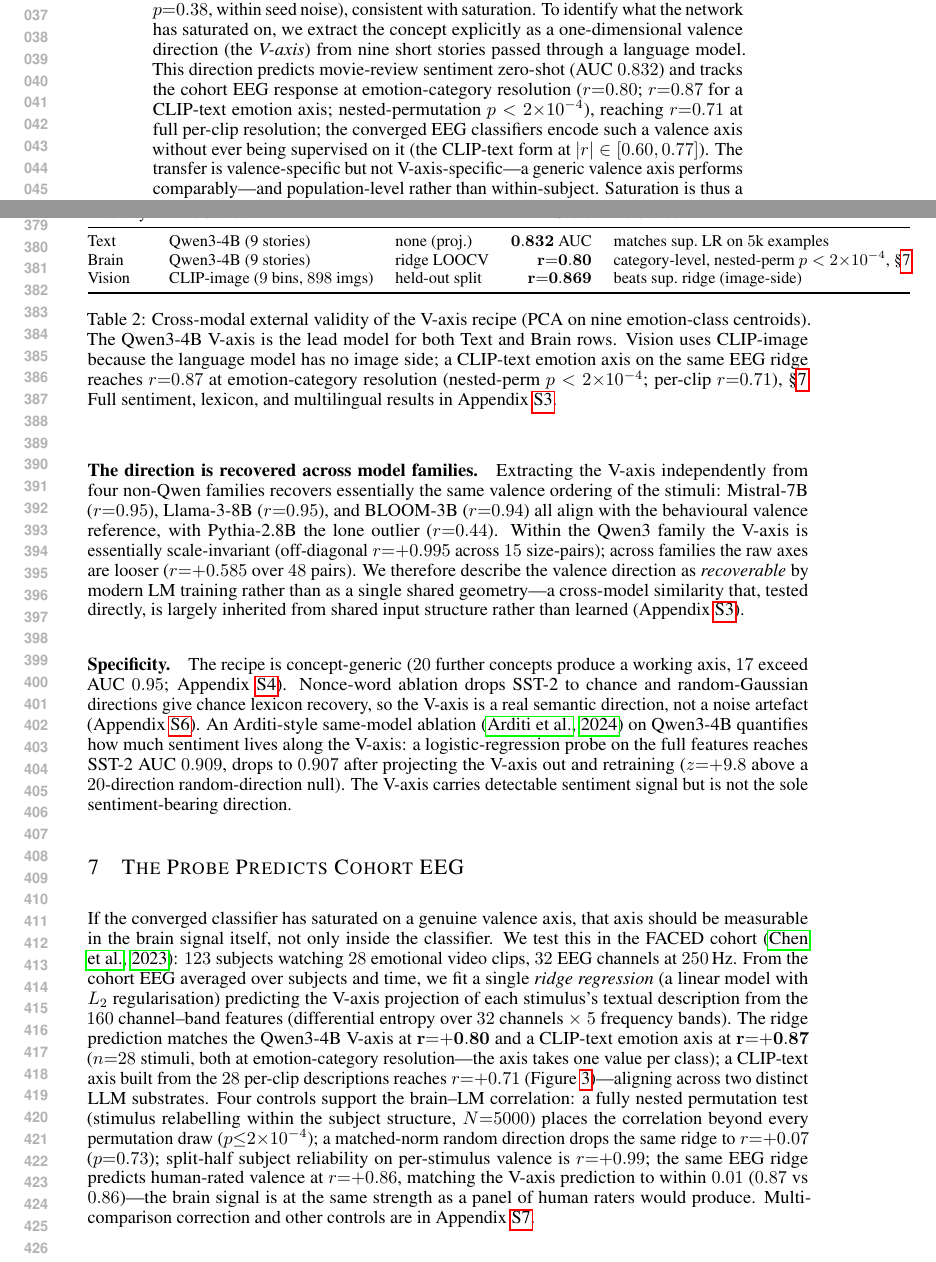
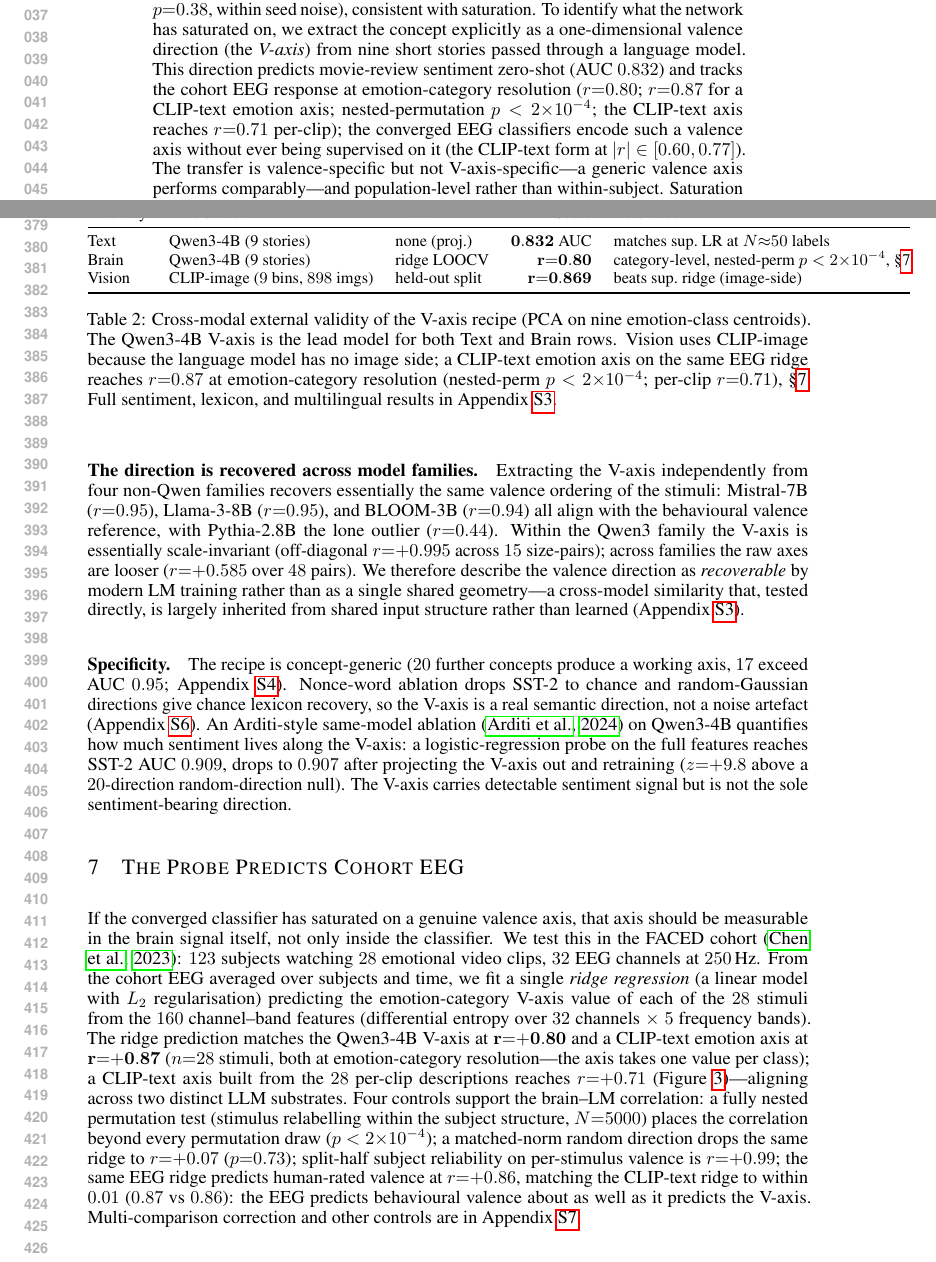
Before and after one commit to yradwan147/EEG_Emotion, a LaTeX paper (main.tex, which reads sections/00_abstract.tex, sections/03_v_axis_in_llms.tex, sections/04_v_axis_in_brain.tex): two parts of pages 1 and 8 of 35, joined at a grey line, cut so that both start at the same text. Compiled offline with pdfLaTeX.

Commit message:
Clarity-regression pass: fix figure/table consistency stragglers from the rescoping
A fresh-reader clarity workflow (4 profiles) caught page-neutral consistency issues the
rescoping missed:
- Figure 2 caption (separate \input) still framed r=0.87 as per-clip/"stimulus-level"
  with parametric p<10^-8 -> retitled "Category-level alignment", x = emotion-category
  value (one per class), r=0.87 at emotion-category resolution (nested-perm p<2e-4;
  per-clip r=0.71).
- Table 1 Text row said "matches sup. LR on 5k examples" -> "at N~50 labels" (matches
  body/intro/appendix; the 5k LR is 0.924, which 0.832 does not match).
- sec4 ridge setup reworded to the emotion-category target; "same strength as human
  raters" overclaim removed; SEED-V "(cohort r=0.59)" -> "(best cohort cell r=0.59)";
  dropped an appendix ref that had no confound content; p<=2e-4 -> p<2e-4.
- Abstract: r=0.71 now attributed to the CLIP-text axis, not the Qwen3 subject.
- Single-channel-vs-ridge 0.87/0.870 collisions disambiguated (sec6 "single-channel";
  appendix arousal table + anger paragraph -> PO3/gamma, not "cohort ridge").
- sec7: weak d=3 label 0.62 -> 0.619; "15 significant" tagged Holm-corrected.

Gate: DRIFT NONE, 0 mismatch, 497 verified. Main text 9 pages, 0 undefined refs.

Co-Authored-By: Claude Opus 4.8 <noreply@anthropic.com>
Claude-Session: https://claude.ai/code/session_01XPoKEhmPnm2amxfXYQ9W3j

```diff
--- a/sections/00_abstract.tex
+++ b/sections/00_abstract.tex
@@ -43,5 +43,5 @@
 % SEED-V~\citep{liu2022seedv} (Appendix~\ref{app:seedv-full}).
 A standard way to inject prior knowledge into a neural network is an auxiliary loss that pulls its features toward a known concept direction. We report that this strategy fails once the network has already converged on the concept from task labels alone. On FACED, a nine-class EEG emotion benchmark, 25 such recipes---knowledge distillation, representational similarity, contrastive, and topographic losses---applied to a converged $d{=}6$ classifier improve accuracy in none of the cases and significantly reduce it in 15 (Holm-corrected $p{<}0.05$; 16 before correction). The effect depends on baseline strength: a valence loss is within seed noise of zero on a weak backbone ($+0.007$ balanced accuracy, $p{=}0.41$) but significantly hurts the converged one ($-0.029$, Holm-corrected $p{=}0.011$); the difference is a significant backbone$\times$loss interaction ($p{=}0.001$). The effect is specific to neither the concept nor the modality. An arousal target hurts the converged backbone just as much ($-0.035$, Holm-corrected $p{=}0.007$); and on a CIFAR-10 image classifier, an auxiliary head that significantly helps while the backbone is still training stops helping once it converges---the aligned target never significantly outperforms a random one at any epoch. We name this the \emph{saturation regularity}: once task labels have driven the classifier onto the target concept, added supervision deforms an already-converged representation without improving generalization---training accuracy stays at ceiling while test accuracy falls.
 Saturation has a constructive corollary. The class-mean structure of the features is shared across seeds, whereas the within-class residual is seed-specific and load-bearing. Averaging across seeds to cancel this seed-to-seed variation (bias--variance), rather than supervising the saturated basin, reaches a new FACED state of the art: $0.6755$ balanced accuracy from a single model ($+7.4\%$ over the previous best single model, EMOD at $0.6287$) and $\mathbf{0.6948}$ from a ten-checkpoint ensemble. On a second EEG dataset, SEED-V, the same auxiliary supervision again yields no gain ($\Delta{=}{+}0.0018$, paired $p{=}0.38$, within seed noise), consistent with saturation.
-To identify what the network has saturated on, we extract the concept explicitly as a one-dimensional valence direction (the \emph{V-axis}) from nine short stories passed through a language model. This direction predicts movie-review sentiment zero-shot (AUC $0.832$) and tracks the cohort EEG response at emotion-category resolution ($r{=}0.80$; $r{=}0.87$ for a CLIP-text emotion axis; nested-permutation $p<2{\times}10^{-4}$), reaching $r{=}0.71$ at full per-clip resolution; the converged EEG classifiers encode such a valence axis without ever being supervised on it (the CLIP-text form at $|r|\in[0.60,0.77]$). The transfer is valence-specific but not V-axis-specific---a generic valence axis performs comparably---and population-level rather than within-subject. Saturation is thus a property of the converged representation, not of any particular concept or source model.
+To identify what the network has saturated on, we extract the concept explicitly as a one-dimensional valence direction (the \emph{V-axis}) from nine short stories passed through a language model. This direction predicts movie-review sentiment zero-shot (AUC $0.832$) and tracks the cohort EEG response at emotion-category resolution ($r{=}0.80$; $r{=}0.87$ for a CLIP-text emotion axis; nested-permutation $p<2{\times}10^{-4}$; the CLIP-text axis reaches $r{=}0.71$ per-clip); the converged EEG classifiers encode such a valence axis without ever being supervised on it (the CLIP-text form at $|r|\in[0.60,0.77]$). The transfer is valence-specific but not V-axis-specific---a generic valence axis performs comparably---and population-level rather than within-subject. Saturation is thus a property of the converged representation, not of any particular concept or source model.
 \end{abstract}
--- a/sections/03_v_axis_in_llms.tex
+++ b/sections/03_v_axis_in_llms.tex
@@ -32,7 +32,7 @@ held-out split.
 \toprule
 Modality & Axis source & Probe & Score & Reference \\
 \midrule
-Text   & Qwen3-4B (9 stories) & none (proj.) & $\mathbf{0.832}$ AUC & matches sup.\ LR on $5$k examples \\
+Text   & Qwen3-4B (9 stories) & none (proj.) & $\mathbf{0.832}$ AUC & matches sup.\ LR at $N{\approx}50$ labels \\
 Brain  & Qwen3-4B (9 stories) & ridge LOOCV & $\mathbf{r{=}0.80}$ & category-level, nested-perm $p<2{\times}10^{-4}$, \S\ref{sec:vaxis-brain} \\
 Vision & CLIP-image ($9$ bins, $898$ imgs) & held-out split & $\mathbf{r{=}0.869}$ & beats sup.\ ridge (image-side) \\
 \bottomrule
--- a/sections/04_v_axis_in_brain.tex
+++ b/sections/04_v_axis_in_brain.tex
@@ -8,8 +8,8 @@ cohort~\citep{chen2023faced}: $123$ subjects watching $28$
 emotional video clips, $32$ EEG channels at $250$\,Hz. From the
 cohort EEG averaged over subjects and time, we fit a single
 \emph{ridge regression} (a linear model with $L_2$ regularisation)
-predicting the V-axis projection of each stimulus's textual
-description from the $160$ channel--band features (differential
+predicting the emotion-category V-axis value of each of the $28$
+stimuli from the $160$ channel--band features (differential
 entropy over $32$ channels $\times$ $5$ frequency bands). The ridge
 prediction matches the Qwen3-4B V-axis at $\mathbf{r{=}{+}0.80}$ and a
 CLIP-text emotion axis at $\mathbf{r{=}{+}0.87}$ ($n{=}28$ stimuli, both at
@@ -19,12 +19,12 @@ $r{=}{+}0.71$ (Figure~\ref{fig:eeg-llm-circle})---aligning
 across two distinct LLM substrates. Four controls support the brain--LM correlation: a fully nested
 permutation test (stimulus relabelling within the subject structure,
 $N{=}5000$) places the correlation beyond every permutation draw
-($p{\le}2{\times}10^{-4}$); a matched-norm
+($p<2{\times}10^{-4}$); a matched-norm
 random direction drops the same ridge to $r{=}{+}0.07$ ($p{=}0.73$);
 split-half subject reliability on per-stimulus valence is $r{=}{+}0.99$;
 the same EEG ridge predicts human-rated valence at $r{=}{+}0.86$,
-matching the V-axis prediction to within $0.01$ ($0.87$ vs $0.86$)---the brain signal is
-at the same strength as a panel of human raters would produce.
+matching the CLIP-text ridge to within $0.01$ ($0.87$ vs $0.86$): the EEG
+predicts behavioural valence about as well as it predicts the V-axis.
 Multi-comparison correction and other controls are in
 Appendix~\ref{app:brain-deep-dive}.
 
```
Also changed, not shown: figures/F2_caption.tex (+6 -4 lines), sections/06_brain_topography.tex (+1 -1 lines), sections/07_saturation_theorem.tex (+2 -2 lines), sections/10_appendix.tex (+2 -2 lines), main.pdf, sections/04_v_axis_in_brain.tex (6 more changed lines).
